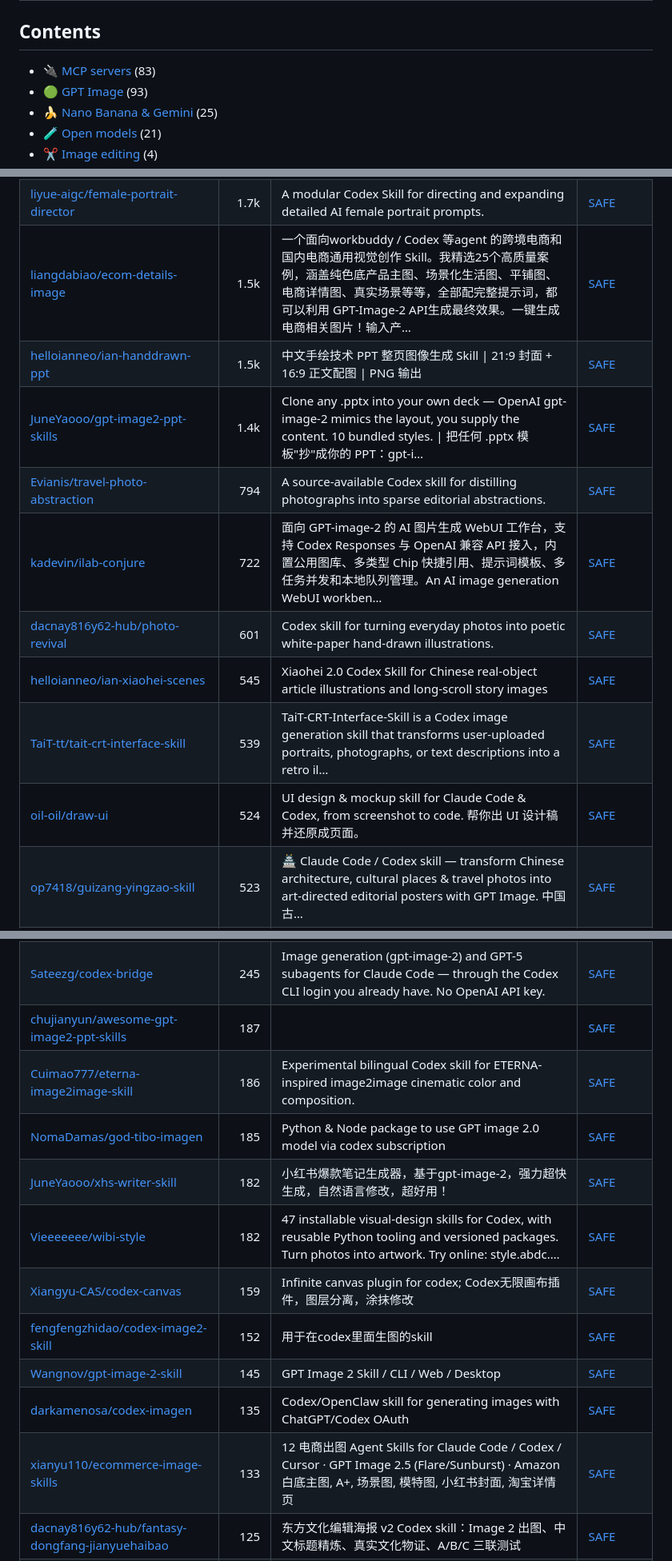
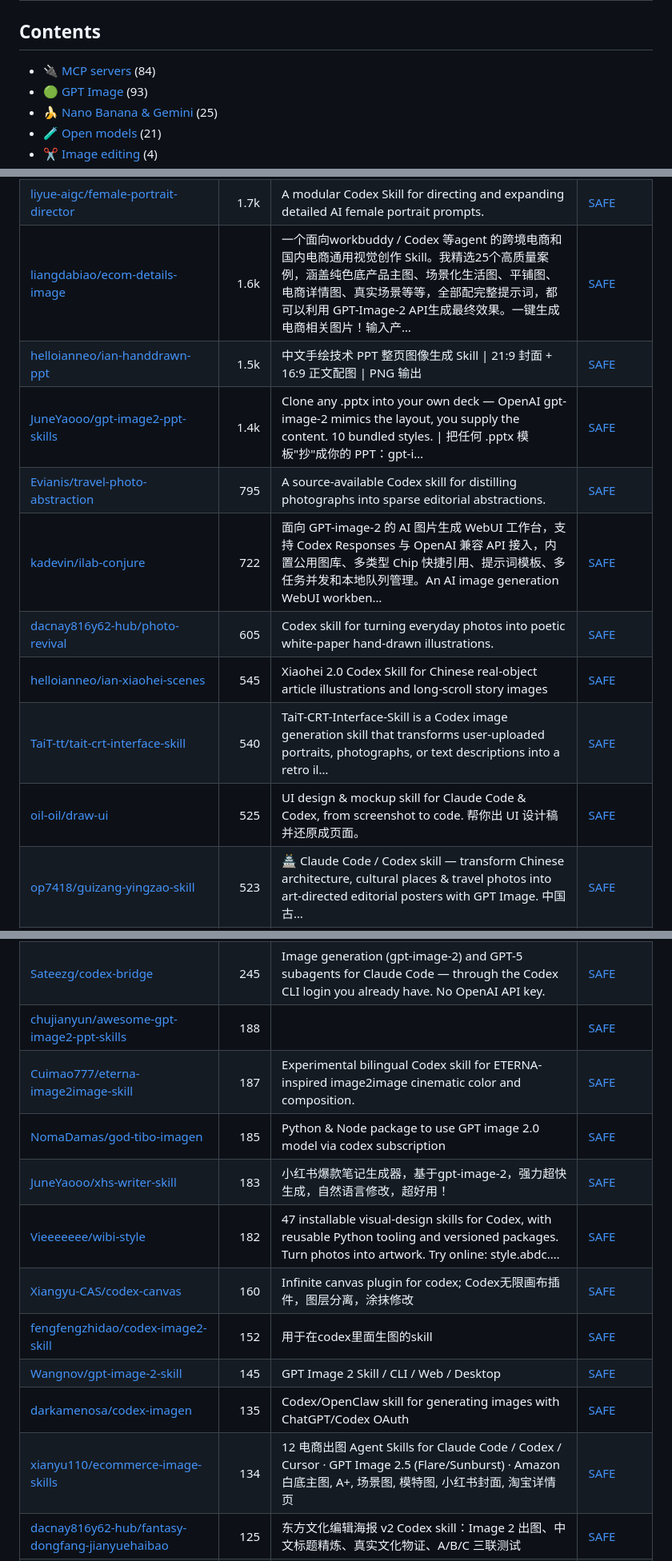
Before and after one commit to zhuyansen/awesome-ai-image-skills, a Markdown page: README.md, 3 parts joined by grey strips. Shown at 80% size. Drawn GitHub-style.

```diff
--- a/README.md
+++ b/README.md
@@ -23,7 +23,7 @@ Live page with filters: **[https://agentskillshub.top/best/image-generation/](ht
 
 ## Contents
 
-- [🔌 MCP servers](#type-mcp) (83)
+- [🔌 MCP servers](#type-mcp) (84)
 - [🟢 GPT Image](#type-gpt_image) (93)
 - [🍌 Nano Banana & Gemini](#type-nano_banana) (25)
 - [🧪 Open models](#type-open_models) (21)
@@ -153,15 +154,15 @@ The questions are answered by a decision model reading each README, not by hand.
 | [ningzimu/codex-ppt-skill](https://github.com/ningzimu/codex-ppt-skill) | 7.5k | GPT-Image-2 PPT Generator Skill for Creating Image-Based PowerPoint Presentations in Codex and Other Skill-Compatible Agents | [SAFE](https://agentskillshub.top/skill/ningzimu/codex-ppt-skill/?utm_source=github&utm_medium=awesome-list) |
 | [wuyoscar/GPT-Image2-Skill](https://github.com/wuyoscar/GPT-Image2-Skill) | 6.0k | GPT Image 2/2.5 prompt gallery, image prompt library, agentic skill, and CLI for OpenAI image generation/editing | [SAFE](https://agentskillshub.top/skill/wuyoscar/GPT-Image2-Skill/?utm_source=github&utm_medium=awesome-list) |
 | [liyue-aigc/female-portrait-director](https://github.com/liyue-aigc/female-portrait-director) | 1.7k | A modular Codex Skill for directing and expanding detailed AI female portrait prompts. | [SAFE](https://agentskillshub.top/skill/liyue-aigc/female-portrait-director/?utm_source=github&utm_medium=awesome-list) |
-| [liangdabiao/ecom-details-image](https://github.com/liangdabiao/ecom-details-image) | 1.5k | 一个面向workbuddy / Codex 等agent 的跨境电商和国内电商通用视觉创作 Skill。我精选25个高质量案例，涵盖纯色底产品主图、场景化生活图、平铺图、电商详情图、真实场景等等，全部配完整提示词，都可以利用 GPT-Image-2 API生成最终效果。一键生成电商相关图片！输入产… | [SAFE](https://agentskillshub.top/skill/liangdabiao/ecom-details-image/?utm_source=github&utm_medium=awesome-list) |
+| [liangdabiao/ecom-details-image](https://github.com/liangdabiao/ecom-details-image) | 1.6k | 一个面向workbuddy / Codex 等agent 的跨境电商和国内电商通用视觉创作 Skill。我精选25个高质量案例，涵盖纯色底产品主图、场景化生活图、平铺图、电商详情图、真实场景等等，全部配完整提示词，都可以利用 GPT-Image-2 API生成最终效果。一键生成电商相关图片！输入产… | [SAFE](https://agentskillshub.top/skill/liangdabiao/ecom-details-image/?utm_source=github&utm_medium=awesome-list) |
 | [helloianneo/ian-handdrawn-ppt](https://github.com/helloianneo/ian-handdrawn-ppt) | 1.5k | 中文手绘技术 PPT 整页图像生成 Skill \| 21:9 封面 + 16:9 正文配图 \| PNG 输出 | [SAFE](https://agentskillshub.top/skill/helloianneo/ian-handdrawn-ppt/?utm_source=github&utm_medium=awesome-list) |
 | [JuneYaooo/gpt-image2-ppt-skills](https://github.com/JuneYaooo/gpt-image2-ppt-skills) | 1.4k | Clone any .pptx into your own deck — OpenAI gpt-image-2 mimics the layout, you supply the content. 10 bundled styles. \| 把任何 .pptx 模板"抄"成你的 PPT：gpt-i… | [SAFE](https://agentskillshub.top/skill/JuneYaooo/gpt-image2-ppt-skills/?utm_source=github&utm_medium=awesome-list) |
-| [Evianis/travel-photo-abstraction](https://github.com/Evianis/travel-photo-abstraction) | 794 | A source-available Codex skill for distilling photographs into sparse editorial abstractions. | [SAFE](https://agentskillshub.top/skill/Evianis/travel-photo-abstraction/?utm_source=github&utm_medium=awesome-list) |
+| [Evianis/travel-photo-abstraction](https://github.com/Evianis/travel-photo-abstraction) | 795 | A source-available Codex skill for distilling photographs into sparse editorial abstractions. | [SAFE](https://agentskillshub.top/skill/Evianis/travel-photo-abstraction/?utm_source=github&utm_medium=awesome-list) |
 | [kadevin/ilab-conjure](https://github.com/kadevin/ilab-conjure) | 722 | 面向 GPT-image-2 的 AI 图片生成 WebUI 工作台，支持 Codex Responses 与 OpenAI 兼容 API 接入，内置公用图库、多类型 Chip 快捷引用、提示词模板、多任务并发和本地队列管理。An AI image generation WebUI workben… | [SAFE](https://agentskillshub.top/skill/kadevin/ilab-conjure/?utm_source=github&utm_medium=awesome-list) |
-| [dacnay816y62-hub/photo-revival](https://github.com/dacnay816y62-hub/photo-revival) | 601 | Codex skill for turning everyday photos into poetic white-paper hand-drawn illustrations. | [SAFE](https://agentskillshub.top/skill/dacnay816y62-hub/photo-revival/?utm_source=github&utm_medium=awesome-list) |
+| [dacnay816y62-hub/photo-revival](https://github.com/dacnay816y62-hub/photo-revival) | 605 | Codex skill for turning everyday photos into poetic white-paper hand-drawn illustrations. | [SAFE](https://agentskillshub.top/skill/dacnay816y62-hub/photo-revival/?utm_source=github&utm_medium=awesome-list) |
 | [helloianneo/ian-xiaohei-scenes](https://github.com/helloianneo/ian-xiaohei-scenes) | 545 | Xiaohei 2.0 Codex Skill for Chinese real-object article illustrations and long-scroll story images | [SAFE](https://agentskillshub.top/skill/helloianneo/ian-xiaohei-scenes/?utm_source=github&utm_medium=awesome-list) |
-| [TaiT-tt/tait-crt-interface-skill](https://github.com/TaiT-tt/tait-crt-interface-skill) | 539 | TaiT-CRT-Interface-Skill is a Codex image generation skill that transforms user-uploaded portraits, photographs, or text descriptions into a retro il… | [SAFE](https://agentskillshub.top/skill/TaiT-tt/tait-crt-interface-skill/?utm_source=github&utm_medium=awesome-list) |
-| [oil-oil/draw-ui](https://github.com/oil-oil/draw-ui) | 524 | UI design & mockup skill for Claude Code & Codex, from screenshot to code. 帮你出 UI 设计稿并还原成页面。 | [SAFE](https://agentskillshub.top/skill/oil-oil/draw-ui/?utm_source=github&utm_medium=awesome-list) |
+| [TaiT-tt/tait-crt-interface-skill](https://github.com/TaiT-tt/tait-crt-interface-skill) | 540 | TaiT-CRT-Interface-Skill is a Codex image generation skill that transforms user-uploaded portraits, photographs, or text descriptions into a retro il… | [SAFE](https://agentskillshub.top/skill/TaiT-tt/tait-crt-interface-skill/?utm_source=github&utm_medium=awesome-list) |
+| [oil-oil/draw-ui](https://github.com/oil-oil/draw-ui) | 525 | UI design & mockup skill for Claude Code & Codex, from screenshot to code. 帮你出 UI 设计稿并还原成页面。 | [SAFE](https://agentskillshub.top/skill/oil-oil/draw-ui/?utm_source=github&utm_medium=awesome-list) |
 | [op7418/guizang-yingzao-skill](https://github.com/op7418/guizang-yingzao-skill) | 523 | 🏯 Claude Code / Codex skill — transform Chinese architecture, cultural places & travel photos into art-directed editorial posters with GPT Image. 中国古… | [SAFE](https://agentskillshub.top/skill/op7418/guizang-yingzao-skill/?utm_source=github&utm_medium=awesome-list) |
 | [UzenUPoZiTiV4ik/gpt-image-2-skill](https://github.com/UzenUPoZiTiV4ik/gpt-image-2-skill) | 439 | A universal skill for generating realistic images | [SAFE](https://agentskillshub.top/skill/UzenUPoZiTiV4ik/gpt-image-2-skill/?utm_source=github&utm_medium=awesome-list) |
 | [buluslan/gpt-image2-ecommerce](https://github.com/buluslan/gpt-image2-ecommerce) | 434 | E-commerce product image generator skill — 39 scenario templates, GPT-Image-2/2.5 (Flare/Sunburst) model routing, campaign consistency lock, platform… | [SAFE](https://agentskillshub.top/skill/buluslan/gpt-image2-ecommerce/?utm_source=github&utm_medium=awesome-list) |
@@ -171,16 +172,16 @@ The questions are answered by a decision model reading each README, not by hand.
 | [dreiachse-cyber/image-cockpit-for-codex-workflows](https://github.com/dreiachse-cyber/image-cockpit-for-codex-workflows) | 296 | Local cockpit for Codex imagegen, pixel art, image editing, animation, and sprite-sheet workflows. | [SAFE](https://agentskillshub.top/skill/dreiachse-cyber/image-cockpit-for-codex-workflows/?utm_source=github&utm_medium=awesome-list) |
 | [hypersocialinc/shots](https://github.com/hypersocialinc/shots) | 249 | Claude Code/Agent Skill for making App Store screenshots with GPT Image 2 that you can upload. Give it your App Store link & screenshots of your app… | [SAFE](https://agentskillshub.top/skill/hypersocialinc/shots/?utm_source=github&utm_medium=awesome-list) |
 | [Sateezg/codex-bridge](https://github.com/Sateezg/codex-bridge) | 245 | Image generation (gpt-image-2) and GPT-5 subagents for Claude Code — through the Codex CLI login you already have. No OpenAI API key. | [SAFE](https://agentskillshub.top/skill/Sateezg/codex-bridge/?utm_source=github&utm_medium=awesome-list) |
-| [chujianyun/awesome-gpt-image2-ppt-skills](https://github.com/chujianyun/awesome-gpt-image2-ppt-skills) | 187 |  | [SAFE](https://agentskillshub.top/skill/chujianyun/awesome-gpt-image2-ppt-skills/?utm_source=github&utm_medium=awesome-list) |
-| [Cuimao777/eterna-image2image-skill](https://github.com/Cuimao777/eterna-image2image-skill) | 186 | Experimental bilingual Codex skill for ETERNA-inspired image2image cinematic color and composition. | [SAFE](https://agentskillshub.top/skill/Cuimao777/eterna-image2image-skill/?utm_source=github&utm_medium=awesome-list) |
+| [chujianyun/awesome-gpt-image2-ppt-skills](https://github.com/chujianyun/awesome-gpt-image2-ppt-skills) | 188 |  | [SAFE](https://agentskillshub.top/skill/chujianyun/awesome-gpt-image2-ppt-skills/?utm_source=github&utm_medium=awesome-list) |
+| [Cuimao777/eterna-image2image-skill](https://github.com/Cuimao777/eterna-image2image-skill) | 187 | Experimental bilingual Codex skill for ETERNA-inspired image2image cinematic color and composition. | [SAFE](https://agentskillshub.top/skill/Cuimao777/eterna-image2image-skill/?utm_source=github&utm_medium=awesome-list) |
 | [NomaDamas/god-tibo-imagen](https://github.com/NomaDamas/god-tibo-imagen) | 185 | Python & Node package to use GPT image 2.0 model via codex subscription | [SAFE](https://agentskillshub.top/skill/NomaDamas/god-tibo-imagen/?utm_source=github&utm_medium=awesome-list) |
-| [JuneYaooo/xhs-writer-skill](https://github.com/JuneYaooo/xhs-writer-skill) | 182 | 小红书爆款笔记生成器，基于gpt-image-2，强力超快生成，自然语言修改，超好用！ | [SAFE](https://agentskillshub.top/skill/JuneYaooo/xhs-writer-skill/?utm_source=github&utm_medium=awesome-list) |
+| [JuneYaooo/xhs-writer-skill](https://github.com/JuneYaooo/xhs-writer-skill) | 183 | 小红书爆款笔记生成器，基于gpt-image-2，强力超快生成，自然语言修改，超好用！ | [SAFE](https://agentskillshub.top/skill/JuneYaooo/xhs-writer-skill/?utm_source=github&utm_medium=awesome-list) |
 | [Vieeeeeee/wibi-style](https://github.com/Vieeeeeee/wibi-style) | 182 | 47 installable visual-design skills for Codex, with reusable Python tooling and versioned packages. Turn photos into artwork. Try online: style.abdc.… | [SAFE](https://agentskillshub.top/skill/Vieeeeeee/wibi-style/?utm_source=github&utm_medium=awesome-list) |
-| [Xiangyu-CAS/codex-canvas](https://github.com/Xiangyu-CAS/codex-canvas) | 159 | Infinite canvas plugin for codex; Codex无限画布插件，图层分离，涂抹修改 | [SAFE](https://agentskillshub.top/skill/Xiangyu-CAS/codex-canvas/?utm_source=github&utm_medium=awesome-list) |
+| [Xiangyu-CAS/codex-canvas](https://github.com/Xiangyu-CAS/codex-canvas) | 160 | Infinite canvas plugin for codex; Codex无限画布插件，图层分离，涂抹修改 | [SAFE](https://agentskillshub.top/skill/Xiangyu-CAS/codex-canvas/?utm_source=github&utm_medium=awesome-list) |
 | [fengfengzhidao/codex-image2-skill](https://github.com/fengfengzhidao/codex-image2-skill) | 152 | 用于在codex里面生图的skill | [SAFE](https://agentskillshub.top/skill/fengfengzhidao/codex-image2-skill/?utm_source=github&utm_medium=awesome-list) |
 | [Wangnov/gpt-image-2-skill](https://github.com/Wangnov/gpt-image-2-skill) | 145 | GPT Image 2 Skill / CLI / Web / Desktop | [SAFE](https://agentskillshub.top/skill/Wangnov/gpt-image-2-skill/?utm_source=github&utm_medium=awesome-list) |
 | [darkamenosa/codex-imagen](https://github.com/darkamenosa/codex-imagen) | 135 | Codex/OpenClaw skill for generating images with ChatGPT/Codex OAuth | [SAFE](https://agentskillshub.top/skill/darkamenosa/codex-imagen/?utm_source=github&utm_medium=awesome-list) |
-| [xianyu110/ecommerce-image-skills](https://github.com/xianyu110/ecommerce-image-skills) | 133 | 12 电商出图 Agent Skills for Claude Code / Codex / Cursor · GPT Image 2.5 (Flare/Sunburst) · Amazon 白底主图, A+, 场景图, 模特图, 小红书封面, 淘宝详情页 | [SAFE](https://agentskillshub.top/skill/xianyu110/ecommerce-image-skills/?utm_source=github&utm_medium=awesome-list) |
+| [xianyu110/ecommerce-image-skills](https://github.com/xianyu110/ecommerce-image-skills) | 134 | 12 电商出图 Agent Skills for Claude Code / Codex / Cursor · GPT Image 2.5 (Flare/Sunburst) · Amazon 白底主图, A+, 场景图, 模特图, 小红书封面, 淘宝详情页 | [SAFE](https://agentskillshub.top/skill/xianyu110/ecommerce-image-skills/?utm_source=github&utm_medium=awesome-list) |
 | [dacnay816y62-hub/fantasy-dongfang-jianyuehaibao](https://github.com/dacnay816y62-hub/fantasy-dongfang-jianyuehaibao) | 125 | 东方文化编辑海报 v2 Codex skill：Image 2 出图、中文标题精炼、真实文化物证、A/B/C 三联测试 | [SAFE](https://agentskillshub.top/skill/dacnay816y62-hub/fantasy-dongfang-jianyuehaibao/?utm_source=github&utm_medium=awesome-list) |
 | [yuji-hatakeyama/opencode-gpt-imagegen](https://github.com/yuji-hatakeyama/opencode-gpt-imagegen) | 117 | OpenCode plugin: image generation via your ChatGPT subscription | [SAFE](https://agentskillshub.top/skill/yuji-hatakeyama/opencode-gpt-imagegen/?utm_source=github&utm_medium=awesome-list) |
 | [actionow-ai/c2c_img](https://github.com/actionow-ai/c2c_img) | 115 | Native-feeling image generation for Claude Code, powered by your local Codex (ChatGPT) image_gen. No API key needed. | [SAFE](https://agentskillshub.top/skill/actionow-ai/c2c_img/?utm_source=github&utm_medium=awesome-list) |
```
Also changed, not shown: other parts of README.md (+25 -24 lines), README.zh-CN.md (+36 -35 lines), assets/previews/NOTICE.md (+1 -0 lines), assets/previews/yan-stone-computer__NexcoreMultimodalSkill.jpg (added), 2 other files.
